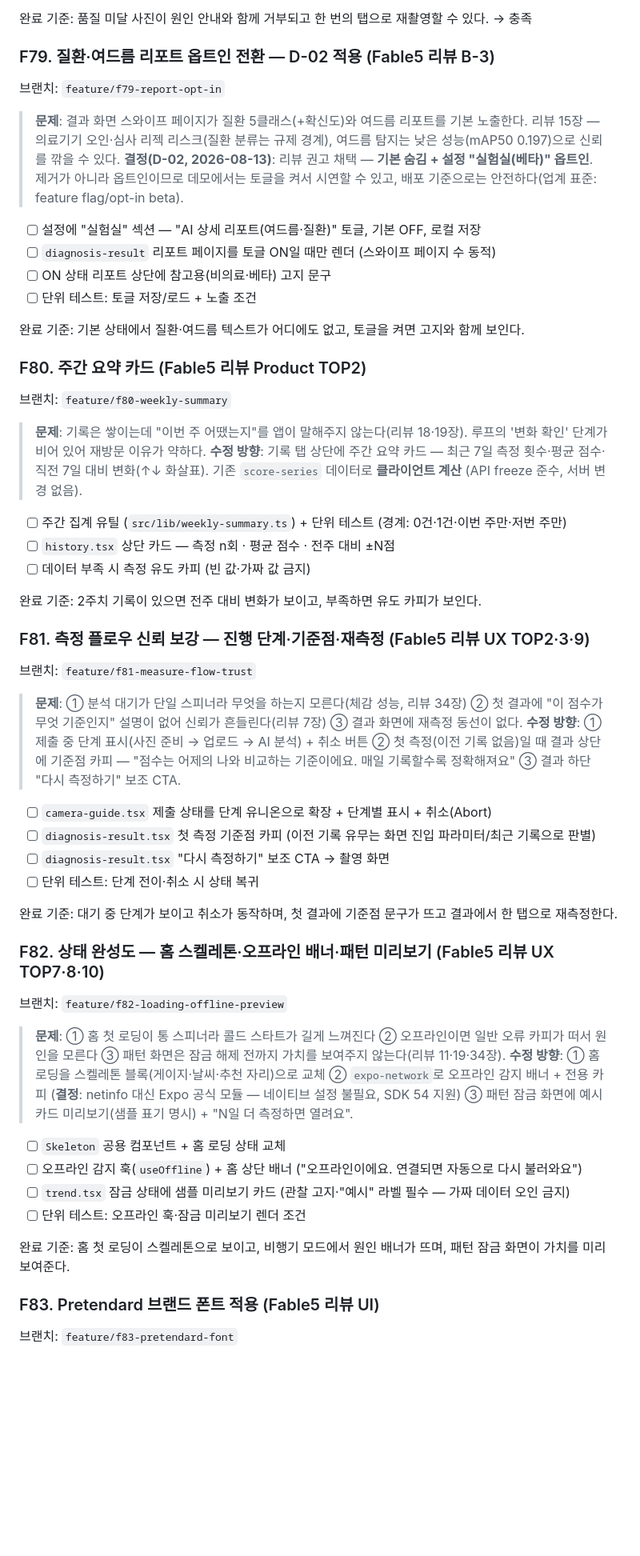
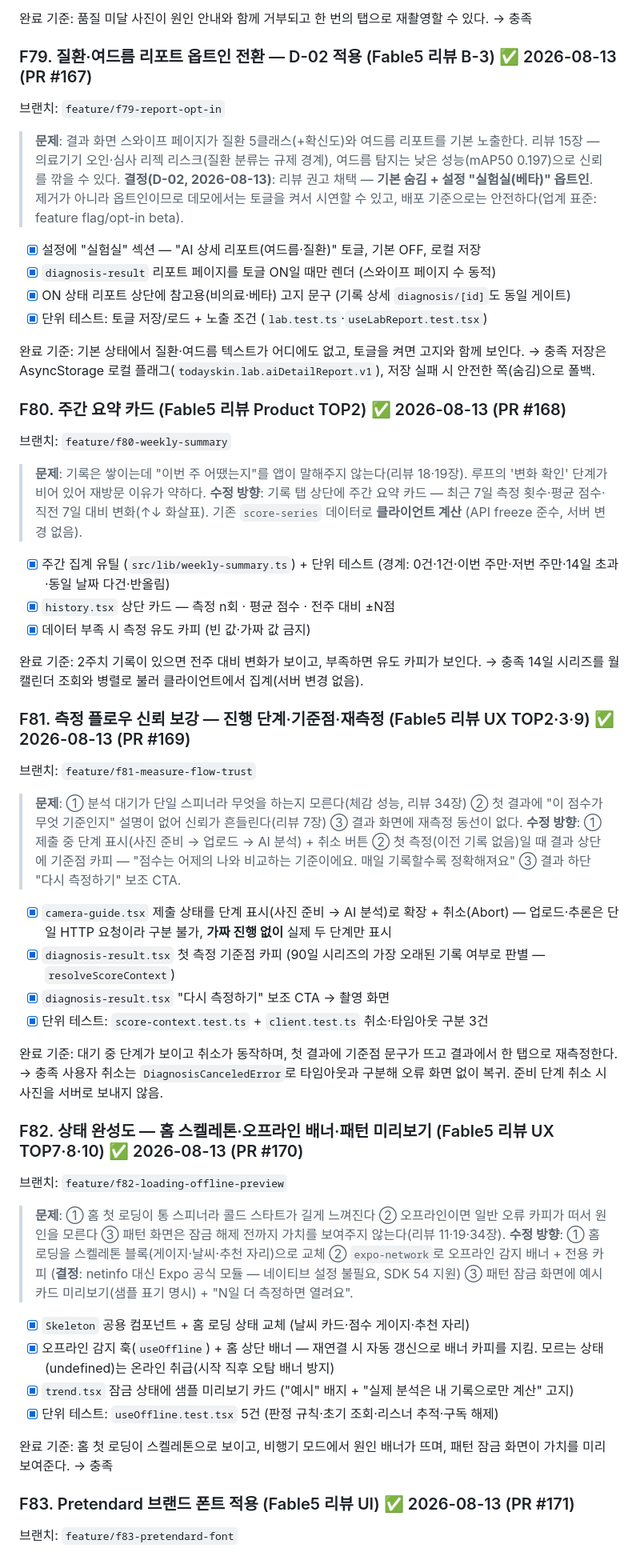
Before and after one commit to jae-ho93/Todayskin, a Markdown page: docs/tasks/FRONTEND_TASKS.md, the part around one of its changes. Shown at 80% size. Rendered like a GitHub page; blank space fills up the shorter version.

Commit message:
docs: 배포 준비 웨이브(F79~F83·N54) 완료 기록 (#191)
- 프론트 보드 F79~F83 완료 표시 (PR 번호·구현 세부·완료 기준 충족 근거)
- 운영 섹션에 웨이브 결과 요약 (N54가 찾은 배포 차단 버그 포함)
- Fable5 리뷰 문서에 후속 2차 기록 (D-01→D-02 적용, 36장 배포 검증 리스크 해소)
- 루트 README 진행 상태 갱신

```diff
--- a/docs/tasks/FRONTEND_TASKS.md
+++ b/docs/tasks/FRONTEND_TASKS.md
@@ -887,7 +890,7 @@ F0 → F1 → F2 → F3 → F6 → F4 → F16 → F8 → F10 → F15 → F13 →
 
 완료 기준: 품질 미달 사진이 원인 안내와 함께 거부되고 한 번의 탭으로 재촬영할 수 있다. → 충족
 
-### F79. 질환·여드름 리포트 옵트인 전환 — D-02 적용 (Fable5 리뷰 B-3)
+### F79. 질환·여드름 리포트 옵트인 전환 — D-02 적용 (Fable5 리뷰 B-3) ✅ 2026-08-13 (PR #167)
 
 브랜치: `feature/f79-report-opt-in`
 
@@ -898,14 +901,15 @@ F0 → F1 → F2 → F3 → F6 → F4 → F16 → F8 → F10 → F15 → F13 →
 > 제거가 아니라 옵트인이므로 데모에서는 토글을 켜서 시연할 수 있고, 배포 기준으로는
 > 안전하다(업계 표준: feature flag/opt-in beta).
 
-- [ ] 설정에 "실험실" 섹션 — "AI 상세 리포트(여드름·질환)" 토글, 기본 OFF, 로컬 저장
-- [ ] `diagnosis-result` 리포트 페이지를 토글 ON일 때만 렌더 (스와이프 페이지 수 동적)
-- [ ] ON 상태 리포트 상단에 참고용(비의료·베타) 고지 문구
-- [ ] 단위 테스트: 토글 저장/로드 + 노출 조건
+- [x] 설정에 "실험실" 섹션 — "AI 상세 리포트(여드름·질환)" 토글, 기본 OFF, 로컬 저장
+- [x] `diagnosis-result` 리포트 페이지를 토글 ON일 때만 렌더 (스와이프 페이지 수 동적)
+- [x] ON 상태 리포트 상단에 참고용(비의료·베타) 고지 문구 (기록 상세 `diagnosis/[id]`도 동일 게이트)
+- [x] 단위 테스트: 토글 저장/로드 + 노출 조건 (`lab.test.ts`·`useLabReport.test.tsx`)
 
-완료 기준: 기본 상태에서 질환·여드름 텍스트가 어디에도 없고, 토글을 켜면 고지와 함께 보인다.
+완료 기준: 기본 상태에서 질환·여드름 텍스트가 어디에도 없고, 토글을 켜면 고지와 함께 보인다. → 충족
+저장은 AsyncStorage 로컬 플래그(`todayskin.lab.aiDetailReport.v1`), 저장 실패 시 안전한 쪽(숨김)으로 폴백.
 
-### F80. 주간 요약 카드 (Fable5 리뷰 Product TOP2)
+### F80. 주간 요약 카드 (Fable5 리뷰 Product TOP2) ✅ 2026-08-13 (PR #168)
 
 브랜치: `feature/f80-weekly-summary`
 
@@ -915,13 +919,14 @@ F0 → F1 → F2 → F3 → F6 → F4 → F16 → F8 → F10 → F15 → F13 →
 > 직전 7일 대비 변화(↑↓ 화살표). 기존 `score-series` 데이터로 **클라이언트 계산**
 > (API freeze 준수, 서버 변경 없음).
 
-- [ ] 주간 집계 유틸 (`src/lib/weekly-summary.ts`) + 단위 테스트 (경계: 0건·1건·이번 주만·저번 주만)
-- [ ] `history.tsx` 상단 카드 — 측정 n회 · 평균 점수 · 전주 대비 ±N점
-- [ ] 데이터 부족 시 측정 유도 카피 (빈 값·가짜 값 금지)
+- [x] 주간 집계 유틸 (`src/lib/weekly-summary.ts`) + 단위 테스트 (경계: 0건·1건·이번 주만·저번 주만·14일 초과·동일 날짜 다건·반올림)
+- [x] `history.tsx` 상단 카드 — 측정 n회 · 평균 점수 · 전주 대비 ±N점
+- [x] 데이터 부족 시 측정 유도 카피 (빈 값·가짜 값 금지)
 
-완료 기준: 2주치 기록이 있으면 전주 대비 변화가 보이고, 부족하면 유도 카피가 보인다.
+완료 기준: 2주치 기록이 있으면 전주 대비 변화가 보이고, 부족하면 유도 카피가 보인다. → 충족
+14일 시리즈를 월 캘린더 조회와 병렬로 불러 클라이언트에서 집계(서버 변경 없음).
 
-### F81. 측정 플로우 신뢰 보강 — 진행 단계·기준점·재측정 (Fable5 리뷰 UX TOP2·3·9)
+### F81. 측정 플로우 신뢰 보강 — 진행 단계·기준점·재측정 (Fable5 리뷰 UX TOP2·3·9) ✅ 2026-08-13 (PR #169)
 
 브랜치: `feature/f81-measure-flow-trust`
 
@@ -932,14 +937,16 @@ F0 → F1 → F2 → F3 → F6 → F4 → F16 → F8 → F10 → F15 → F13 →
 > ② 첫 측정(이전 기록 없음)일 때 결과 상단에 기준점 카피 — "점수는 어제의 나와
 > 비교하는 기준이에요. 매일 기록할수록 정확해져요" ③ 결과 하단 "다시 측정하기" 보조 CTA.
 
-- [ ] `camera-guide.tsx` 제출 상태를 단계 유니온으로 확장 + 단계별 표시 + 취소(Abort)
-- [ ] `diagnosis-result.tsx` 첫 측정 기준점 카피 (이전 기록 유무는 화면 진입 파라미터/최근 기록으로 판별)
-- [ ] `diagnosis-result.tsx` "다시 측정하기" 보조 CTA → 촬영 화면
-- [ ] 단위 테스트: 단계 전이·취소 시 상태 복귀
+- [x] `camera-guide.tsx` 제출 상태를 단계 표시(사진 준비 → AI 분석)로 확장 + 취소(Abort)
+      — 업로드·추론은 단일 HTTP 요청이라 구분 불가, **가짜 진행 없이** 실제 두 단계만 표시
+- [x] `diagnosis-result.tsx` 첫 측정 기준점 카피 (90일 시리즈의 가장 오래된 기록 여부로 판별 — `resolveScoreContext`)
+- [x] `diagnosis-result.tsx` "다시 측정하기" 보조 CTA → 촬영 화면
+- [x] 단위 테스트: `score-context.test.ts` + `client.test.ts` 취소·타임아웃 구분 3건
 
-완료 기준: 대기 중 단계가 보이고 취소가 동작하며, 첫 결과에 기준점 문구가 뜨고 결과에서 한 탭으로 재측정한다.
+완료 기준: 대기 중 단계가 보이고 취소가 동작하며, 첫 결과에 기준점 문구가 뜨고 결과에서 한 탭으로 재측정한다. → 충족
+사용자 취소는 `DiagnosisCanceledError`로 타임아웃과 구분해 오류 화면 없이 복귀. 준비 단계 취소 시 사진을 서버로 보내지 않음.
 
-### F82. 상태 완성도 — 홈 스켈레톤·오프라인 배너·패턴 미리보기 (Fable5 리뷰 UX TOP7·8·10)
+### F82. 상태 완성도 — 홈 스켈레톤·오프라인 배너·패턴 미리보기 (Fable5 리뷰 UX TOP7·8·10) ✅ 2026-08-13 (PR #170)
 
 브랜치: `feature/f82-loading-offline-preview`
 
@@ -951,14 +958,15 @@ F0 → F1 → F2 → F3 → F6 → F4 → F16 → F8 → F10 → F15 → F13 →
 > 모듈 — 네이티브 설정 불필요, SDK 54 지원) ③ 패턴 잠금 화면에 예시 카드
 > 미리보기(샘플 표기 명시) + "N일 더 측정하면 열려요".
 
-- [ ] `Skeleton` 공용 컴포넌트 + 홈 로딩 상태 교체
-- [ ] 오프라인 감지 훅(`useOffline`) + 홈 상단 배너 ("오프라인이에요. 연결되면 자동으로 다시 불러와요")
-- [ ] `trend.tsx` 잠금 상태에 샘플 미리보기 카드 (관찰 고지·"예시" 라벨 필수 — 가짜 데이터 오인 금지)
-- [ ] 단위 테스트: 오프라인 훅·잠금 미리보기 렌더 조건
+- [x] `Skeleton` 공용 컴포넌트 + 홈 로딩 상태 교체 (날씨 카드·점수 게이지·추천 자리)
+- [x] 오프라인 감지 훅(`useOffline`) + 홈 상단 배너 — 재연결 시 자동 갱신으로 배너 카피를 지킴.
+      모르는 상태(undefined)는 온라인 취급(시작 직후 오탐 배너 방지)
+- [x] `trend.tsx` 잠금 상태에 샘플 미리보기 카드 ("예시" 배지 + "실제 분석은 내 기록으로만 계산" 고지)
+- [x] 단위 테스트: `useOffline.test.tsx` 5건 (판정 규칙·초기 조회·리스너 추적·구독 해제)
 
-완료 기준: 홈 첫 로딩이 스켈레톤으로 보이고, 비행기 모드에서 원인 배너가 뜨며, 패턴 잠금 화면이 가치를 미리 보여준다.
+완료 기준: 홈 첫 로딩이 스켈레톤으로 보이고, 비행기 모드에서 원인 배너가 뜨며, 패턴 잠금 화면이 가치를 미리 보여준다. → 충족
 
-### F83. Pretendard 브랜드 폰트 적용 (Fable5 리뷰 UI)
+### F83. Pretendard 브랜드 폰트 적용 (Fable5 리뷰 UI) ✅ 2026-08-13 (PR #171)
 
 브랜치: `feature/f83-pretendard-font`
 
```
Also changed, not shown: other parts of docs/tasks/FRONTEND_TASKS.md (+12 -7 lines), README.md (+2 -1 lines), docs/reviews/Fable5_ProjectReview.md (+15 -0 lines).
